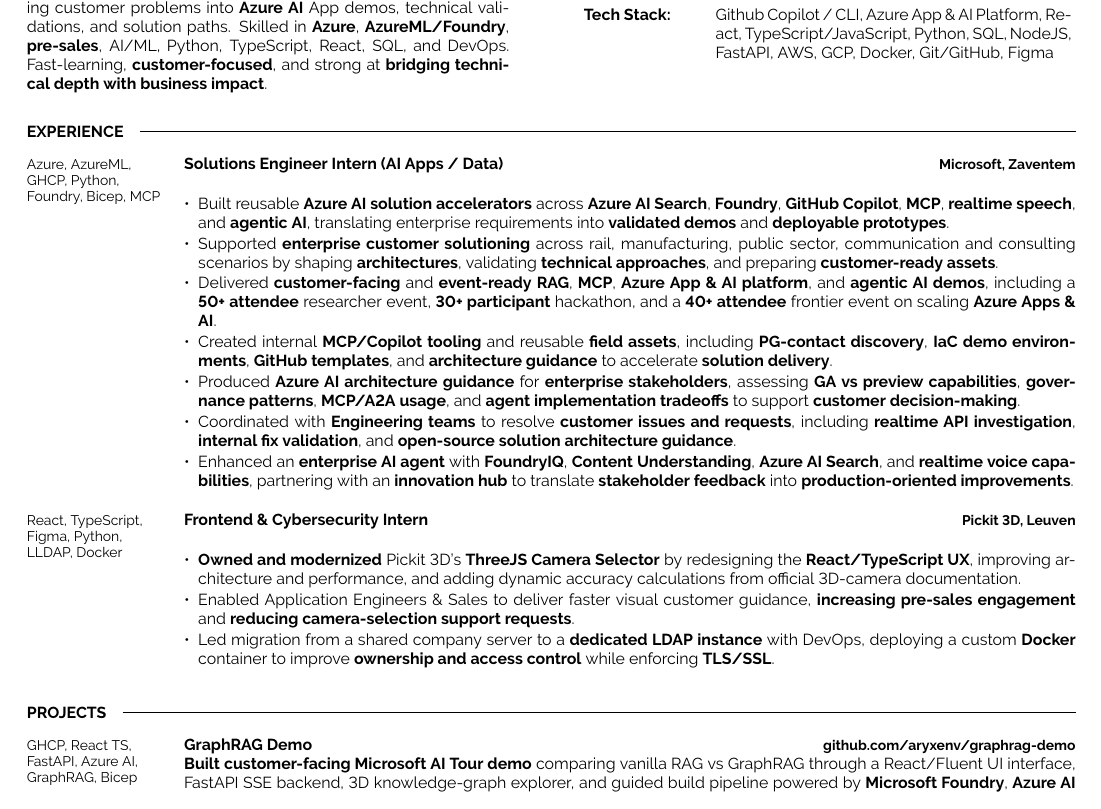
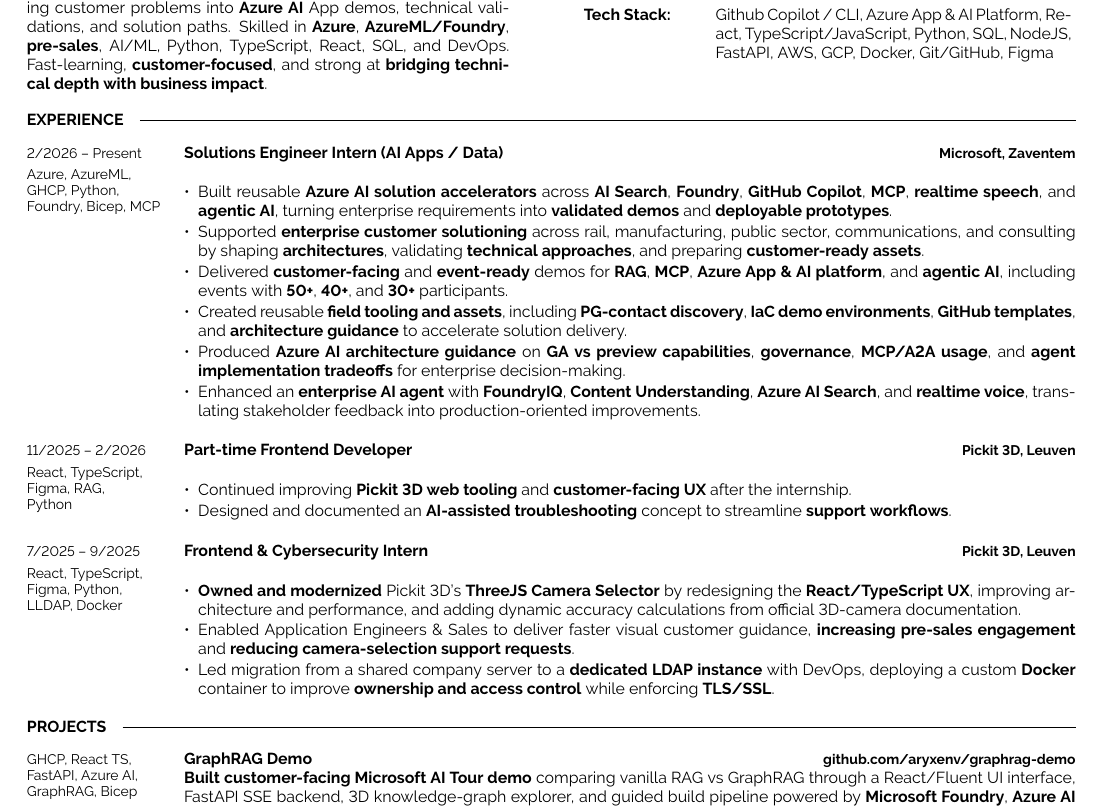
Before and after one commit to aryxenv/Portfolio, a LaTeX CV (cv/main.tex): part of the page, cut so that both start at the same text. Compiled offline with pdfLaTeX.

Commit message:
Update CV source files
Co-authored-by: Copilot <223556219+Copilot@users.noreply.github.com>

```diff
--- a/cv/main.tex
+++ b/cv/main.tex
@@ -107,22 +107,31 @@
 \cvsect{Experience}
 \begin{entrylist}
     \entry
-            {Azure, AzureML, \\GHCP, Python, \\Foundry, Bicep, MCP}
+            {2/2026 -- Present\\[3pt]Azure, AzureML, \\GHCP, Python, \\Foundry, Bicep, MCP}
 		{Solutions Engineer Intern (AI Apps / Data)}
 		{Microsoft, Zaventem}
 		{%
       \begin{itemize}[leftmargin=*, itemsep=1pt, topsep=1pt, parsep=0pt, partopsep=0pt]
-        \item Built reusable \textbf{Azure AI solution accelerators} across \textbf{Azure AI Search}, \textbf{Foundry}, \textbf{GitHub Copilot}, \textbf{MCP}, \textbf{realtime speech}, and \textbf{agentic AI}, translating enterprise requirements into \textbf{validated demos} and \textbf{deployable prototypes}.
-        \item Supported \textbf{enterprise customer solutioning} across rail, manufacturing, public sector, communication and consulting scenarios by shaping \textbf{architectures}, validating \textbf{technical approaches}, and preparing \textbf{customer-ready assets}.
-        \item Delivered \textbf{customer-facing} and \textbf{event-ready} \textbf{RAG}, \textbf{MCP}, \textbf{Azure App \& AI platform}, and \textbf{agentic AI demos}, including a \textbf{50+ attendee} researcher event, \textbf{30+ participant} hackathon, and a \textbf{40+ attendee} frontier event on scaling \textbf{Azure Apps \& AI}.
-        \item Created internal \textbf{MCP/Copilot tooling} and reusable \textbf{field assets}, including \textbf{PG-contact discovery}, \textbf{IaC demo environments}, \textbf{GitHub templates}, and \textbf{architecture guidance} to accelerate \textbf{solution delivery}.
-        \item Produced \textbf{Azure AI architecture guidance} for \textbf{enterprise stakeholders}, assessing \textbf{GA vs preview capabilities}, \textbf{governance patterns}, \textbf{MCP/A2A usage}, and \textbf{agent implementation tradeoffs} to support \textbf{customer decision-making}.
-        \item Coordinated with \textbf{Engineering teams} to resolve \textbf{customer issues and requests}, including \textbf{realtime API investigation}, \textbf{internal fix validation}, and \textbf{open-source solution architecture guidance}.
-        \item Enhanced an \textbf{enterprise AI agent} with \textbf{FoundryIQ}, \textbf{Content Understanding}, \textbf{Azure AI Search}, and \textbf{realtime voice capabilities}, partnering with an \textbf{innovation hub} to translate \textbf{stakeholder feedback} into \textbf{production-oriented improvements}.
+        \item Built reusable \textbf{Azure AI solution accelerators} across \textbf{AI Search}, \textbf{Foundry}, \textbf{GitHub Copilot}, \textbf{MCP}, \textbf{realtime speech}, and \textbf{agentic AI}, turning enterprise requirements into \textbf{validated demos} and \textbf{deployable prototypes}.
+        \item Supported \textbf{enterprise customer solutioning} across rail, manufacturing, public sector, communications, and consulting by shaping \textbf{architectures}, validating \textbf{technical approaches}, and preparing \textbf{customer-ready assets}.
+        \item Delivered \textbf{customer-facing} and \textbf{event-ready} demos for \textbf{RAG}, \textbf{MCP}, \textbf{Azure App \& AI platform}, and \textbf{agentic AI}, including events with \textbf{50+}, \textbf{40+}, and \textbf{30+} participants.
+        \item Created reusable \textbf{field tooling and assets}, including \textbf{PG-contact discovery}, \textbf{IaC demo environments}, \textbf{GitHub templates}, and \textbf{architecture guidance} to accelerate solution delivery.
+        \item Produced \textbf{Azure AI architecture guidance} on \textbf{GA vs preview capabilities}, \textbf{governance}, \textbf{MCP/A2A usage}, and \textbf{agent implementation tradeoffs} for enterprise decision-making.
+        \item Enhanced an \textbf{enterprise AI agent} with \textbf{FoundryIQ}, \textbf{Content Understanding}, \textbf{Azure AI Search}, and \textbf{realtime voice}, translating stakeholder feedback into production-oriented improvements.
       \end{itemize}
         }
     \entry
-            {React, TypeScript, \\Figma, Python, \\LLDAP, Docker}
+            {11/2025 -- 2/2026\\[3pt]React, TypeScript, \\Figma, RAG, \\Python}
+		{Part-time Frontend Developer}
+    {Pickit 3D, Leuven}
+		{%
+      \begin{itemize}[leftmargin=*, itemsep=1pt, topsep=1pt, parsep=0pt, partopsep=0pt]
+        \item Continued improving \textbf{Pickit 3D web tooling} and \textbf{customer-facing UX} after the internship.
+        \item Designed and documented an \textbf{AI-assisted troubleshooting} concept to streamline \textbf{support workflows}.
+      \end{itemize}
+        }
+    \entry
+            {7/2025 -- 9/2025\\[3pt]React, TypeScript, \\Figma, Python, \\LLDAP, Docker}
 		{Frontend \& Cybersecurity Intern}
 		{Pickit 3D, Leuven}
 		{%
@@ -137,6 +146,7 @@
 %----------------------------------------------------------------------------------------
 %	Projects
 %----------------------------------------------------------------------------------------
+\vspace{-8 pt}
 \cvsect{Projects}
 \begin{entrylist}
     \entry
```
Also changed, not shown: cv/main.tex (2 more changed lines), 3 other files.
